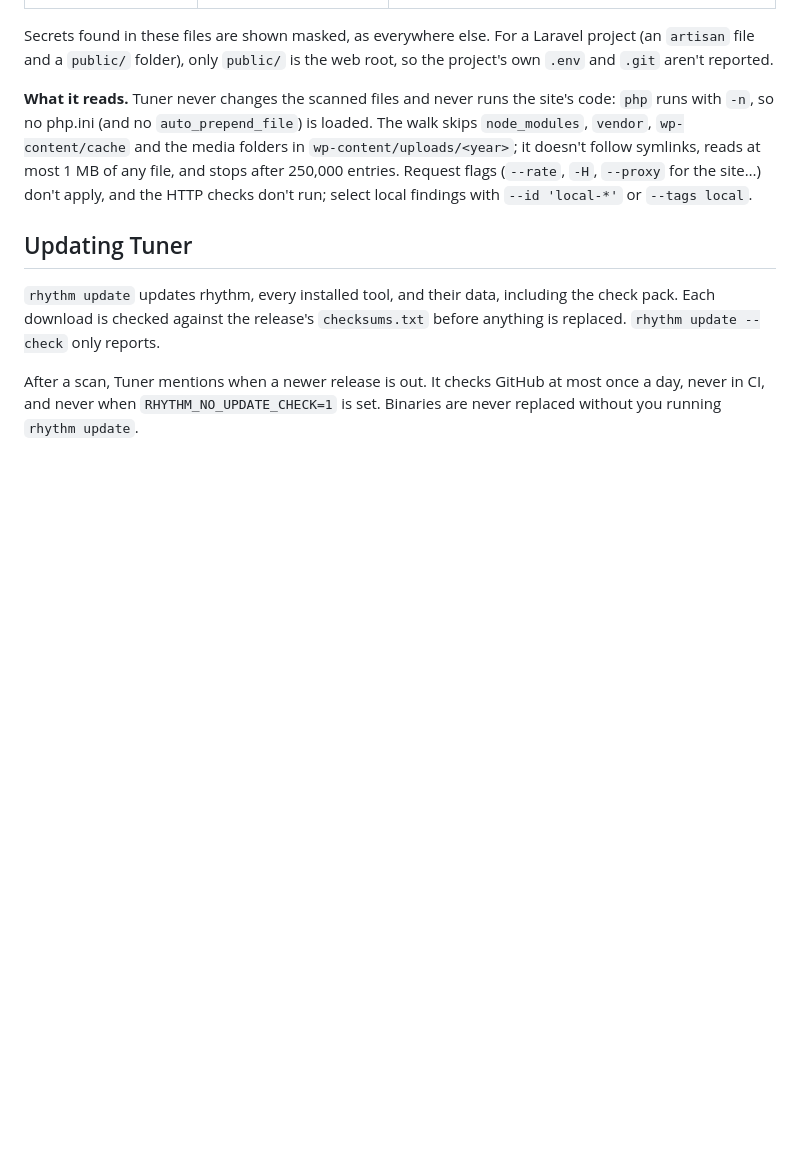
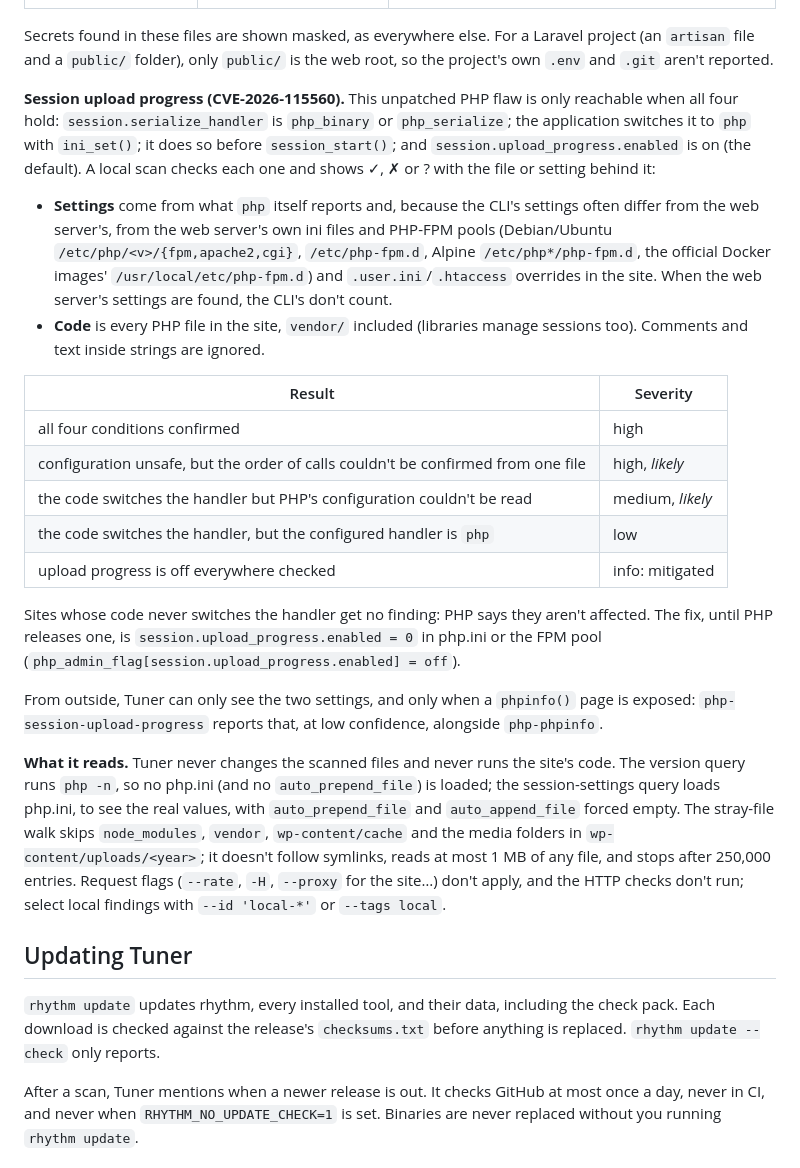
Before and after one commit to RhythmShahriar/tuner, a Markdown page: docs/usage.md, the part around the change. Drawn GitHub-style; blank space fills up the shorter version.

Commit message:
docs(usage): explain the session upload progress check

```diff
--- a/docs/usage.md
+++ b/docs/usage.md
@@ -135,7 +135,24 @@ The command line `php` can differ from the PHP your web server runs (PHP-FPM poo
 
 Secrets found in these files are shown masked, as everywhere else. For a Laravel project (an `artisan` file and a `public/` folder), only `public/` is the web root, so the project's own `.env` and `.git` aren't reported.
 
-**What it reads.** Tuner never changes the scanned files and never runs the site's code: `php` runs with `-n`, so no php.ini (and no `auto_prepend_file`) is loaded. The walk skips `node_modules`, `vendor`, `wp-content/cache` and the media folders in `wp-content/uploads/<year>`; it doesn't follow symlinks, reads at most 1 MB of any file, and stops after 250,000 entries. Request flags (`--rate`, `-H`, `--proxy` for the site…) don't apply, and the HTTP checks don't run; select local findings with `--id 'local-*'` or `--tags local`.
+**Session upload progress (CVE-2026-115560).** This unpatched PHP flaw is only reachable when all four hold: `session.serialize_handler` is `php_binary` or `php_serialize`; the application switches it to `php` with `ini_set()`; it does so before `session_start()`; and `session.upload_progress.enabled` is on (the default). A local scan checks each one and shows ✓, ✗ or ? with the file or setting behind it:
+
+- **Settings** come from what `php` itself reports and, because the CLI's settings often differ from the web server's, from the web server's own ini files and PHP-FPM pools (Debian/Ubuntu `/etc/php/<v>/{fpm,apache2,cgi}`, `/etc/php-fpm.d`, Alpine `/etc/php*/php-fpm.d`, the official Docker images' `/usr/local/etc/php-fpm.d`) and `.user.ini`/`.htaccess` overrides in the site. When the web server's settings are found, the CLI's don't count.
+- **Code** is every PHP file in the site, `vendor/` included (libraries manage sessions too). Comments and text inside strings are ignored.
+
+| Result | Severity |
+|---|---|
+| all four conditions confirmed | high |
+| configuration unsafe, but the order of calls couldn't be confirmed from one file | high, *likely* |
+| the code switches the handler but PHP's configuration couldn't be read | medium, *likely* |
+| the code switches the handler, but the configured handler is `php` | low |
+| upload progress is off everywhere checked | info: mitigated |
+
+Sites whose code never switches the handler get no finding: PHP says they aren't affected. The fix, until PHP releases one, is `session.upload_progress.enabled = 0` in php.ini or the FPM pool (`php_admin_flag[session.upload_progress.enabled] = off`).
+
+From outside, Tuner can only see the two settings, and only when a `phpinfo()` page is exposed: `php-session-upload-progress` reports that, at low confidence, alongside `php-phpinfo`.
+
+**What it reads.** Tuner never changes the scanned files and never runs the site's code. The version query runs `php -n`, so no php.ini (and no `auto_prepend_file`) is loaded; the session-settings query loads php.ini, to see the real values, with `auto_prepend_file` and `auto_append_file` forced empty. The stray-file walk skips `node_modules`, `vendor`, `wp-content/cache` and the media folders in `wp-content/uploads/<year>`; it doesn't follow symlinks, reads at most 1 MB of any file, and stops after 250,000 entries. Request flags (`--rate`, `-H`, `--proxy` for the site…) don't apply, and the HTTP checks don't run; select local findings with `--id 'local-*'` or `--tags local`.
 
 ## Updating Tuner
 
```
